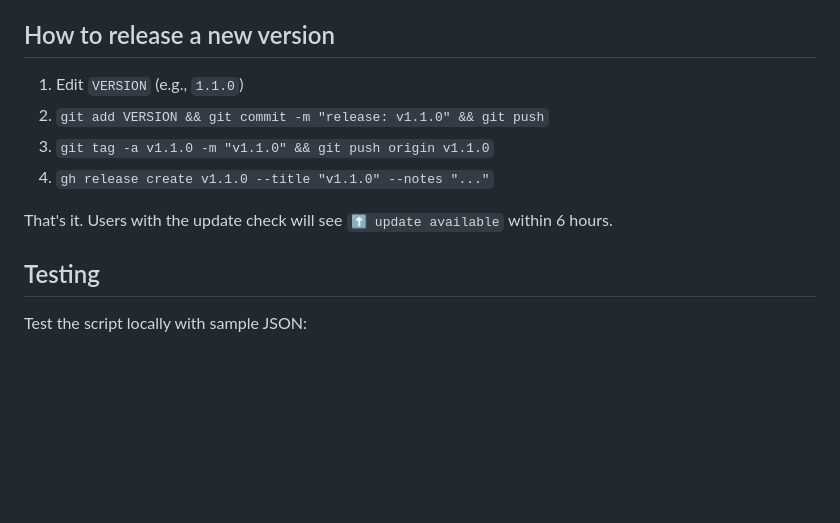
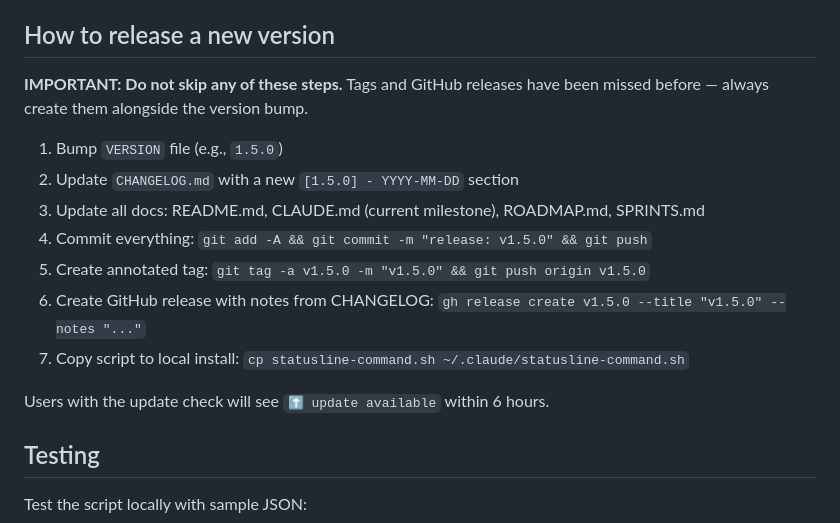
Before and after one commit to briansmith80/claude-code-status-bar, a Markdown page: CLAUDE.md, the part around the change. Drawn GitHub-style; blank space fills up the shorter version.

Commit message:
docs: expand release checklist to prevent missed tags and releases

```diff
--- a/CLAUDE.md
+++ b/CLAUDE.md
@@ -54,12 +54,17 @@ Current milestone: **Sprint 3 (v1.6.0)** — Testing & CLI.
 
 ## How to release a new version
 
-1. Edit `VERSION` (e.g., `1.1.0`)
-2. `git add VERSION && git commit -m "release: v1.1.0" && git push`
-3. `git tag -a v1.1.0 -m "v1.1.0" && git push origin v1.1.0`
-4. `gh release create v1.1.0 --title "v1.1.0" --notes "..."`
+**IMPORTANT: Do not skip any of these steps.** Tags and GitHub releases have been missed before — always create them alongside the version bump.
 
-That's it. Users with the update check will see `⬆ update available` within 6 hours.
+1. Bump `VERSION` file (e.g., `1.5.0`)
+2. Update `CHANGELOG.md` with a new `[1.5.0] - YYYY-MM-DD` section
+3. Update all docs: README.md, CLAUDE.md (current milestone), ROADMAP.md, SPRINTS.md
+4. Commit everything: `git add -A && git commit -m "release: v1.5.0" && git push`
+5. Create annotated tag: `git tag -a v1.5.0 -m "v1.5.0" && git push origin v1.5.0`
+6. Create GitHub release with notes from CHANGELOG: `gh release create v1.5.0 --title "v1.5.0" --notes "..."`
+7. Copy script to local install: `cp statusline-command.sh ~/.claude/statusline-command.sh`
+
+Users with the update check will see `⬆ update available` within 6 hours.
 
 ## Testing
 
```
